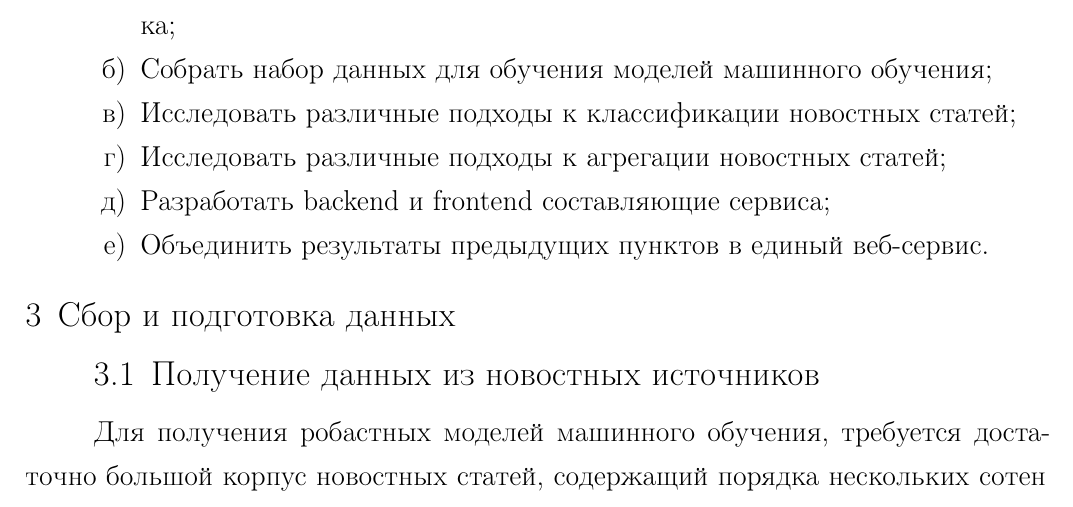
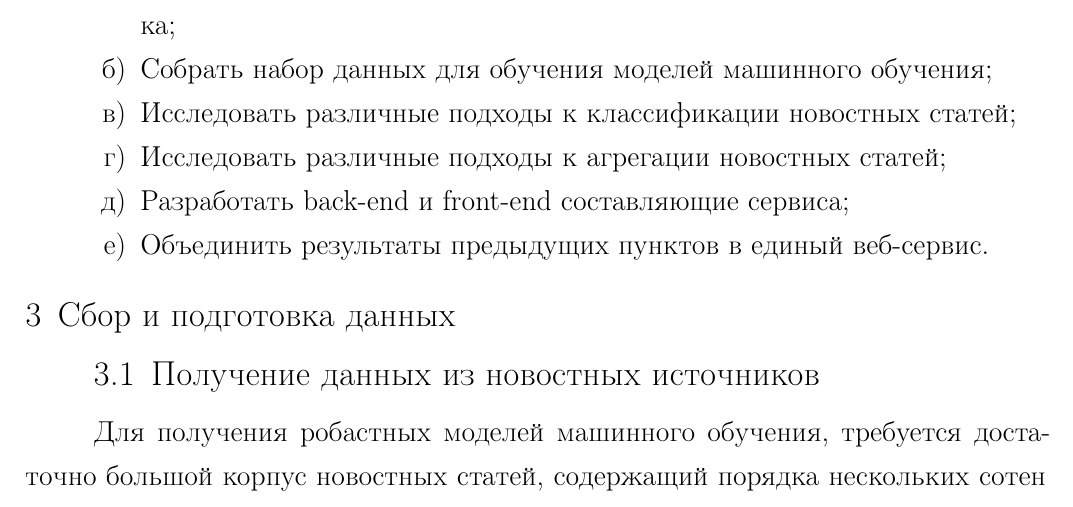
Before and after one commit to yutkin/News-Aggregator, a LaTeX document (docs/main.tex): part of page 4 of 7, cut so that both start at the same text. Compiled offline with pdfLaTeX; a LaTeX package or settings file that is missing is left out.

Commit message:
fixed typo

```diff
--- a/docs/main.tex
+++ b/docs/main.tex
@@ -74,7 +74,7 @@
 	\item Собрать набор данных для обучения моделей машинного обучения;
 	\item Исследовать различные подходы к классификации новостных статей;
 	\item Исследовать различные подходы к агрегации новостных статей;
-	\item Разработать backend и frontend составляющие сервиса;
+	\item Разработать back-end и front-end составляющие сервиса;
 	\item Объединить результаты предыдущих пунктов в единый веб-сервис.
 \end{enumerate}
 \section{Сбор и подготовка данных}
```
